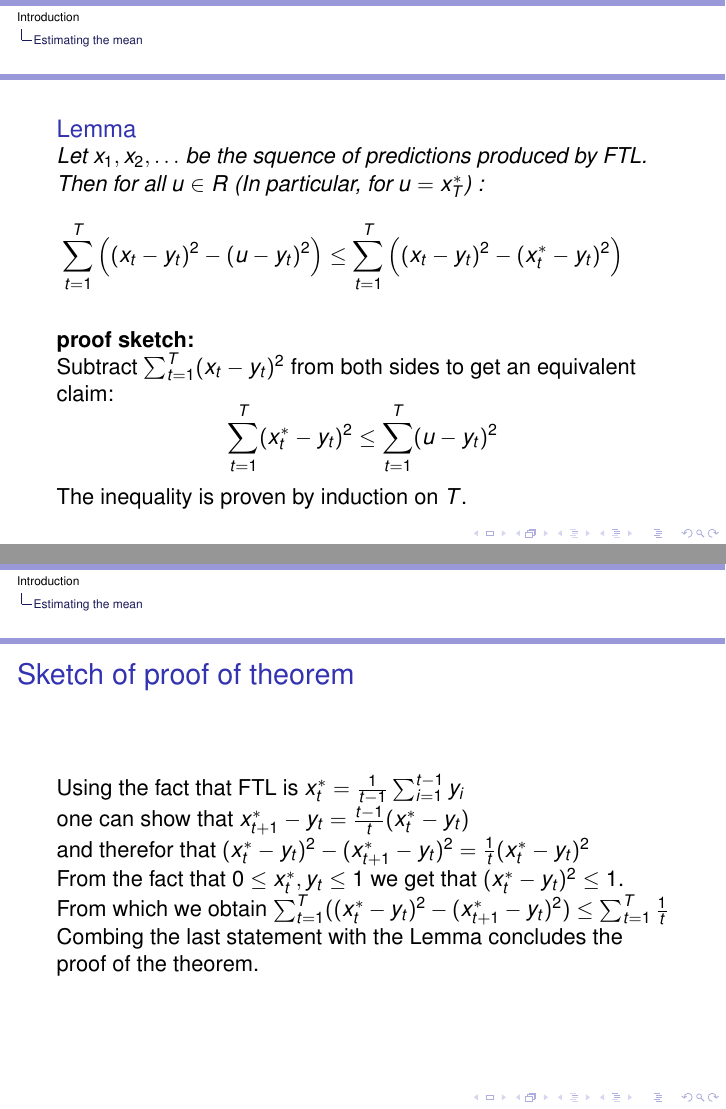
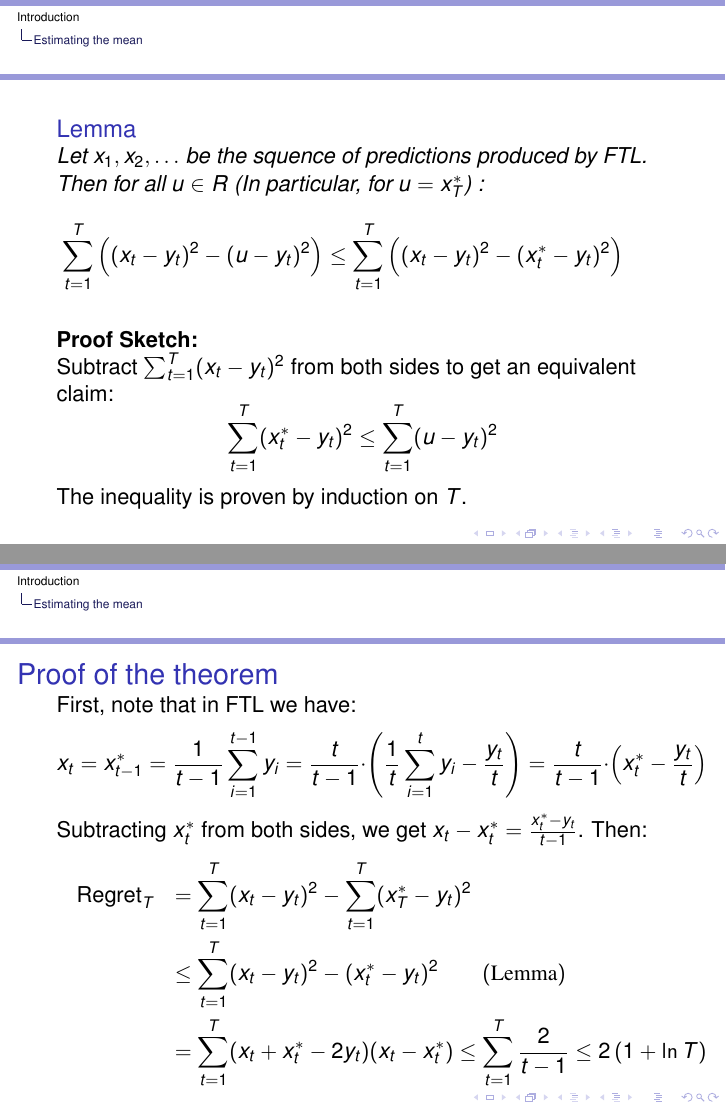
Before and after one commit to yoavfreund/2025-online-learning, LaTeX slides (IntroductionWithMean/talk1.tex): pages 117 and 122 of 122, joined at a grey line. Compiled offline with pdfLaTeX.

Commit message:
add a slide for theorem's proof

```diff
--- a/IntroductionWithMean/talk1.tex
+++ b/IntroductionWithMean/talk1.tex
@@ -454,7 +454,7 @@ $ \regret_T = \sum_{t=1}^T (x_t-y_t)^2 - \sum_{t=1}^T (x^*_T-y_t)^2
 	\sum_{t=1}^T \left( (x_t-y_t)^2 - (u - y_t)^2\right) \leq  \sum_{t=1}^T \left( (x_t-y_t)^2 - (x^*_t- y_t)^2\right)
     \end{eqnarray*}
   \end{lemma}
-  {\bf proof sketch:}\\
+  {\bf Proof Sketch:}\\
   Subtract $\sum_{t=1}^T (x_t-y_t)^2$ from both sides to get an equivalent claim:
   \[
     \sum_{t=1}^T (x^*_t- y_t)^2 \leq \sum_{t=1}^T (u - y_t)^2
@@ -476,17 +476,32 @@ The inequality is proven by induction on $T$.
 \end{proof}
 \end{frame}
 
+%\begin{frame}
+%\frametitle{Sketch of proof of theorem}
+%Using the fact that FTL is $x^*_t = \frac{1}{t-1} \sum_{i=1}^{t-1} y_i$ \\
+%one can show that $x_{t+1}^*-y_t = \frac{t-1}{t} (x_t^* - y_t)$\\
+%and therefor that $(x_t^*-y_t)^2 - (x_{t+1}^*-y_t)^2 = \frac{1}{t} (x_t^* - y_t)^2$\\
+%%and that $(x_t^*-y_t)^2 - (x_{t+1}^*-y_t)^2 \leq \frac{1}{t} (x_t^* - y_t)^2$
+%From the fact that $0\leq x_t^*,y_t \leq 1$ we get that $(x_t^*-y_t)^2\leq 1$.\\
+%From which we obtain $\sum_{t=1}^T ((x_t^* - y_t)^2-(x_{t+1}^* - y_t)^2) \leq
+%\sum_{t=1}^{T} \frac{1}{t}$\\
+%Combing the last statement with the Lemma concludes the proof of the theorem.
+%
+%\end{frame}
+
+
 \begin{frame}
-\frametitle{Sketch of proof of theorem}
-Using the fact that FTL is $x^*_t = \frac{1}{t-1} \sum_{i=1}^{t-1} y_i$ \\
-one can show that $x_{t+1}^*-y_t = \frac{t-1}{t} (x_t^* - y_t)$\\
-and therefor that $(x_t^*-y_t)^2 - (x_{t+1}^*-y_t)^2 = \frac{1}{t} (x_t^* - y_t)^2$\\
-%and that $(x_t^*-y_t)^2 - (x_{t+1}^*-y_t)^2 \leq \frac{1}{t} (x_t^* - y_t)^2$
-From the fact that $0\leq x_t^*,y_t \leq 1$ we get that $(x_t^*-y_t)^2\leq 1$.\\
-From which we obtain $\sum_{t=1}^T ((x_t^* - y_t)^2-(x_{t+1}^* - y_t)^2) \leq
-\sum_{t=1}^{T} \frac{1}{t}$\\
-Combing the last statement with the Lemma concludes the proof of the theorem.
-
+\frametitle{Proof of the theorem}
+First, note that in FTL we have:
+\[
+x_t = x^*_{t-1} = \frac{1}{t-1} \sum_{i=1}^{t-1} y_i = \frac{t}{t-1} \cdot \left(\frac{1}{t} \sum_{i=1}^{t} y_i - \frac{y_t}{t}\right) = \frac{t}{t-1} \cdot \left(x^*_t - \frac{y_t}{t}\right)
+\]
+Subtracting \(x^*_t\) from both sides, we get \(x_t - x^*_t = \frac{x^*_t - y_t}{t-1}\). Then:
+    \begin{eqnarray*}
+    	&\regret_T &= \sum_{t=1}^T (x_t-y_t)^2 - \sum_{t=1}^T (x^*_T-y_t)^2\\
+	& &\le \sum_{t=1}^T  (x_t-y_t)^2 - (x^*_t-y_t)^2  \quad\quad (\mathrm{Lemma})\\
+	& &= \sum_{t=1}^T (x_t + x^*_t - 2y_t)(x_t - x^*_t) \leq \sum_{t=1}^T \frac{2}{t-1} \leq 2\, (1 + \ln T)
+     \end{eqnarray*}
 \end{frame}
 
 
```
Also changed, not shown: IntroductionWithMean/talk1.presentation.pdf, IntroductionWithMean/talk1.tex (6 more changed lines), 1 other file.
